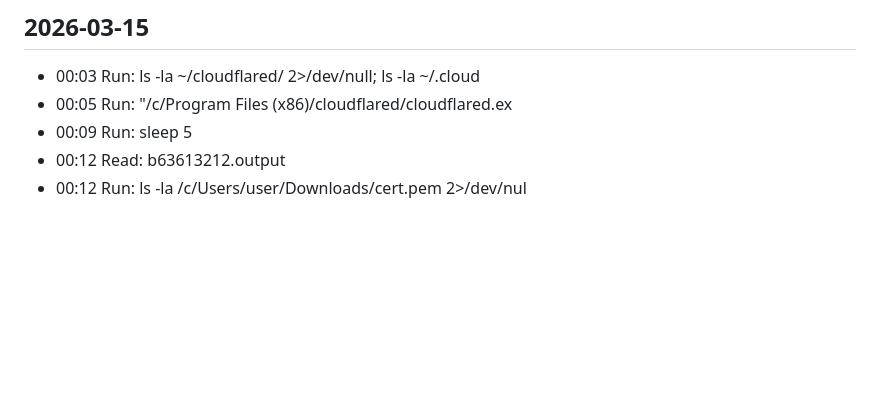
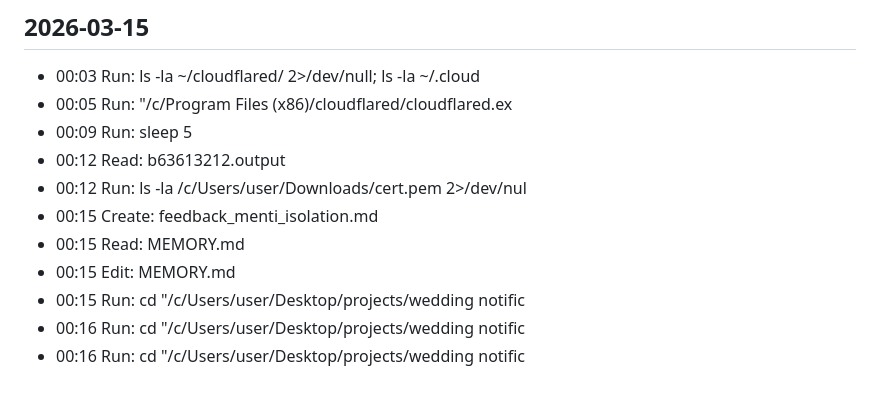
Before and after one commit to elad-refoua/wedding-notification, a Markdown page: .claude/session-log.md, the part around the change. GitHub-like rendering; blank space fills up the shorter version.

Commit message:
Auto-save: 2026-03-15 00:17

```diff
--- a/.claude/session-log.md
+++ b/.claude/session-log.md
@@ -495,3 +495,9 @@ content = open('/tmp/gemin
 - 00:09 Run: sleep 5
 - 00:12 Read: b63613212.output
 - 00:12 Run: ls -la /c/Users/user/Downloads/cert.pem 2>/dev/nul
+- 00:15 Create: feedback_menti_isolation.md
+- 00:15 Read: MEMORY.md
+- 00:15 Edit: MEMORY.md
+- 00:15 Run: cd "/c/Users/user/Desktop/projects/wedding notific
+- 00:16 Run: cd "/c/Users/user/Desktop/projects/wedding notific
+- 00:16 Run: cd "/c/Users/user/Desktop/projects/wedding notific
```
